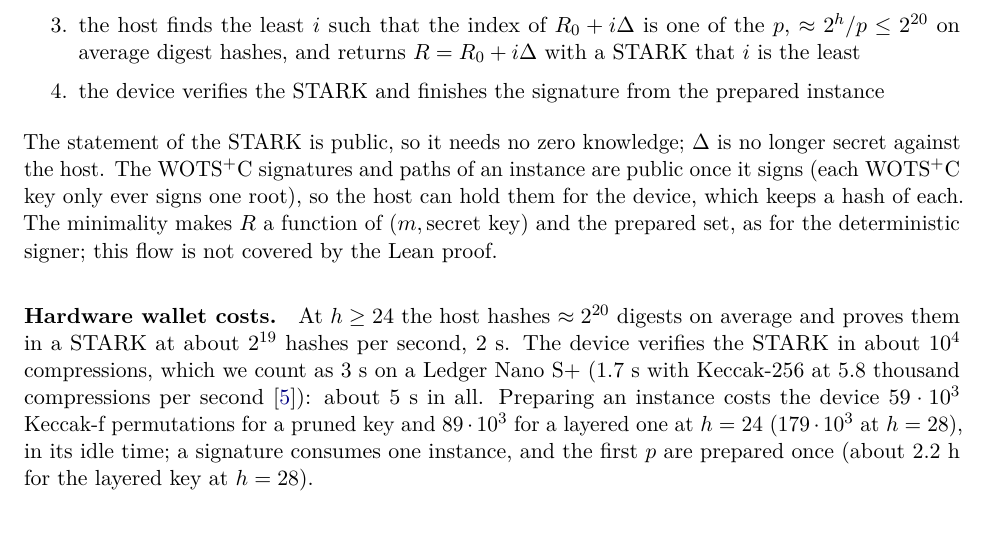
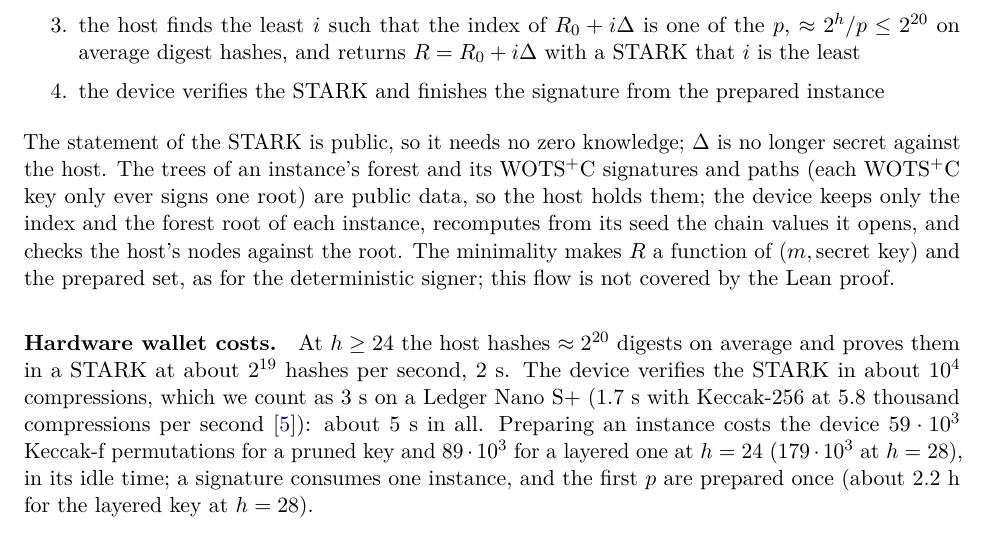
Before and after one commit to TomWambsgans/leanXMSS-leanSPHINCS-candidates, a LaTeX document (leanSPHINCS.tex): part of page 6 of 9, cut so that both start at the same text. Compiled offline with pdfLaTeX.

Commit message:
note: the host holds the forest trees too; the Ledger keeps each instance's index and forest root
Co-Authored-By: Claude Opus 5.5 <noreply@anthropic.com>

```diff
--- a/leanSPHINCS.tex
+++ b/leanSPHINCS.tex
@@ -307,8 +307,9 @@ delegating that work to the untrusted host and proving it with a STARK comes fro
   \item the device verifies the STARK and finishes the signature from the prepared instance
 \end{enumerate}
 The statement of the STARK is public, so it needs no zero knowledge; $\Delta$ is no longer secret against the host.
-The WOTS$^+$C signatures and paths of an instance are public once it signs (each WOTS$^+$C key only ever signs one
-root), so the host can hold them for the device, which keeps a hash of each.
+The trees of an instance's forest and its WOTS$^+$C signatures and paths (each WOTS$^+$C key only ever signs one root)
+are public data, so the host holds them; the device keeps only the index and the forest root of each instance, recomputes
+from its seed the chain values it opens, and checks the host's nodes against the root.
 The minimality makes $R$ a function of $(m, \text{secret key})$ and the prepared set, as for the deterministic signer; this flow is not covered by the Lean proof.
 
 \paragraph{Hardware wallet costs.} At $h\ge24$ the host hashes $\approx2^{20}$ digests on average and proves them in a STARK at about
```
